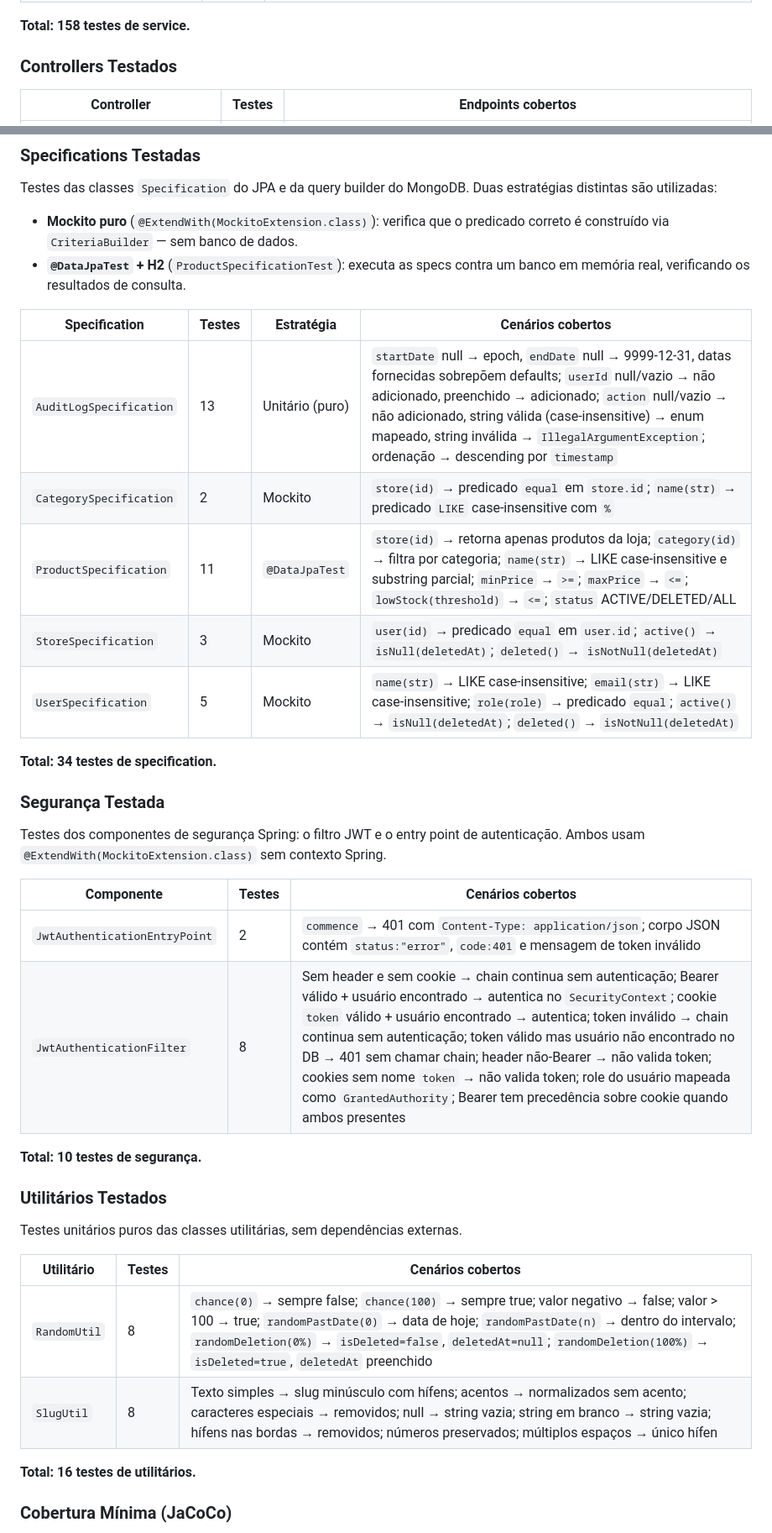
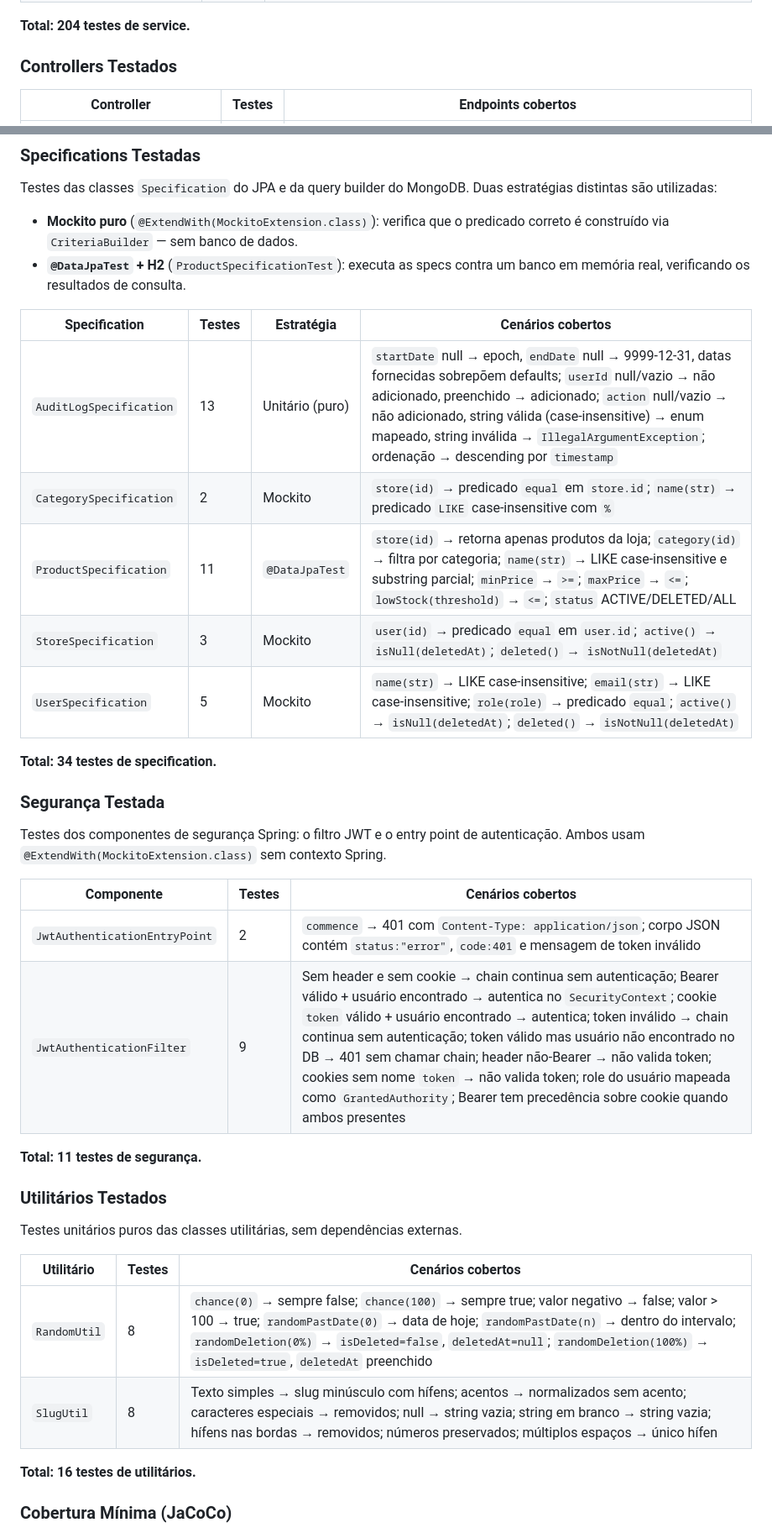
Before and after one commit to dariomatias-dev/my_commerce, a Markdown page: api/README.md, 2 parts joined by grey strips. Shown at 84% size. GitHub-like rendering.

```diff
--- a/api/README.md
+++ b/api/README.md
@@ -432,7 +432,7 @@ Testes de unidade pura com `@ExtendWith(MockitoExtension.class)`. Todas as depen
 | `ProductImageService`     | 12     | `upload` (null → vazio, array vazio → vazio, imagens válidas → upload + save, posições continuam após existentes, objectName contém slugs no path), `removeImages` (null → nada, vazio → nada, URL correspondente → deleta MinIO + remove produto, URL não correspondente → nada, posições reordenadas após remoção), `rename` (copia + deleta cada objeto, pasta vazia → sem cópia nem delete)                                                                                                                                                                                                                                                                                                                                                                                                                                                                                                                                                                                                                                                                    |
 | `ProductService`          | 43     | `create` (loja 404, loja de outro usuário 403, sem assinatura 404, limite plano 422, plano ilimitado sem contagem, categoria 404, categoria de outra loja 400, slug duplicado 409, dados válidos → salva + upload, ADMIN pula assinatura), `getAllByStore` (null filter+user → ACTIVE sem erro, DELETED+USER → 403, ALL+null → 403, DELETED+ADMIN → página, ACTIVE+null → página), `getActiveProductsByStoreAndIds` (loja 404, loja deletada 404, IDs null → empty, IDs vazios → empty, válido → página), `getByStoreSlugAndProductSlug` (loja 404, produto 404, válido → retorna), `getById` (ADMIN: 404, retorna deletado; USER: 404, retorna ativo), `getUserActiveProductsCount` (delega ao repositório), `getActiveProductsCount` (loja 404, retorna contagem), `update` (produto 404, loja 404, não dono 403, categoria 404, categoria outra loja 400, slug duplicado 409, mudança de nome → rename + update, campos null preserva valores), `delete` (produto 404, loja 404, não dono 403, válido → remove imagens + delete, ADMIN deleta de qualquer loja) |
 
-**Total: 158 testes de service.**
+**Total: 204 testes de service.**
 
 ### Controllers Testados
 
@@ -480,13 +480,13 @@ Testes das classes `Specification` do JPA e da query builder do MongoDB. Duas es
 - **Mockito puro** (`@ExtendWith(MockitoExtension.class)`): verifica que o predicado correto é construído via `CriteriaBuilder` — sem banco de dados.
 - **`@DataJpaTest` + H2** (`ProductSpecificationTest`): executa as specs contra um banco em memória real, verificando os resultados de consulta.
 
-| Specification              | Testes | Estratégia       | Cenários cobertos                                                                                                                                                                                                                                    |
-| -------------------------- | ------ | ---------------- | ---------------------------------------------------------------------------------------------------------------------------------------------------------------------------------------------------------------------------------------------------- |
-| `AuditLogSpecification`    | 13     | Unitário (puro)  | `startDate` null → epoch, `endDate` null → 9999-12-31, datas fornecidas sobrepõem defaults; `userId` null/vazio → não adicionado, preenchido → adicionado; `action` null/vazio → não adicionado, string válida (case-insensitive) → enum mapeado, string inválida → `IllegalArgumentException`; ordenação → descending por `timestamp` |
-| `CategorySpecification`    | 2      | Mockito          | `store(id)` → predicado `equal` em `store.id`; `name(str)` → predicado `LIKE` case-insensitive com `%` |
-| `ProductSpecification`     | 11     | `@DataJpaTest`   | `store(id)` → retorna apenas produtos da loja; `category(id)` → filtra por categoria; `name(str)` → LIKE case-insensitive e substring parcial; `minPrice` → `>=`; `maxPrice` → `<=`; `lowStock(threshold)` → `<=`; `status` ACTIVE/DELETED/ALL |
-| `StoreSpecification`       | 3      | Mockito          | `user(id)` → predicado `equal` em `user.id`; `active()` → `isNull(deletedAt)`; `deleted()` → `isNotNull(deletedAt)` |
-| `UserSpecification`        | 5      | Mockito          | `name(str)` → LIKE case-insensitive; `email(str)` → LIKE case-insensitive; `role(role)` → predicado `equal`; `active()` → `isNull(deletedAt)`; `deleted()` → `isNotNull(deletedAt)` |
+| Specification           | Testes | Estratégia      | Cenários cobertos                                                                                                                                                                                                                                                                                                                      |
+| ----------------------- | ------ | --------------- | -------------------------------------------------------------------------------------------------------------------------------------------------------------------------------------------------------------------------------------------------------------------------------------------------------------------------------------- |
+| `AuditLogSpecification` | 13     | Unitário (puro) | `startDate` null → epoch, `endDate` null → 9999-12-31, datas fornecidas sobrepõem defaults; `userId` null/vazio → não adicionado, preenchido → adicionado; `action` null/vazio → não adicionado, string válida (case-insensitive) → enum mapeado, string inválida → `IllegalArgumentException`; ordenação → descending por `timestamp` |
+| `CategorySpecification` | 2      | Mockito         | `store(id)` → predicado `equal` em `store.id`; `name(str)` → predicado `LIKE` case-insensitive com `%`                                                                                                                                                                                                                                 |
+| `ProductSpecification`  | 11     | `@DataJpaTest`  | `store(id)` → retorna apenas produtos da loja; `category(id)` → filtra por categoria; `name(str)` → LIKE case-insensitive e substring parcial; `minPrice` → `>=`; `maxPrice` → `<=`; `lowStock(threshold)` → `<=`; `status` ACTIVE/DELETED/ALL                                                                                         |
+| `StoreSpecification`    | 3      | Mockito         | `user(id)` → predicado `equal` em `user.id`; `active()` → `isNull(deletedAt)`; `deleted()` → `isNotNull(deletedAt)`                                                                                                                                                                                                                    |
+| `UserSpecification`     | 5      | Mockito         | `name(str)` → LIKE case-insensitive; `email(str)` → LIKE case-insensitive; `role(role)` → predicado `equal`; `active()` → `isNull(deletedAt)`; `deleted()` → `isNotNull(deletedAt)`                                                                                                                                                    |
 
 **Total: 34 testes de specification.**
 
@@ -494,21 +494,21 @@ Testes das classes `Specification` do JPA e da query builder do MongoDB. Duas es
 
 Testes dos componentes de segurança Spring: o filtro JWT e o entry point de autenticação. Ambos usam `@ExtendWith(MockitoExtension.class)` sem contexto Spring.
 
-| Componente                        | Testes | Cenários cobertos                                                                                                                                                                                                                                                                         |
-| --------------------------------- | ------ | ----------------------------------------------------------------------------------------------------------------------------------------------------------------------------------------------------------------------------------------------------------------------------------------- |
-| `JwtAuthenticationEntryPoint`     | 2      | `commence` → 401 com `Content-Type: application/json`; corpo JSON contém `status:"error"`, `code:401` e mensagem de token inválido                                                                                                                                                       |
-| `JwtAuthenticationFilter`         | 8      | Sem header e sem cookie → chain continua sem autenticação; Bearer válido + usuário encontrado → autentica no `SecurityContext`; cookie `token` válido + usuário encontrado → autentica; token inválido → chain continua sem autenticação; token válido mas usuário não encontrado no DB → 401 sem chamar chain; header não-Bearer → não valida token; cookies sem nome `token` → não valida token; role do usuário mapeada como `GrantedAuthority`; Bearer tem precedência sobre cookie quando ambos presentes |
+| Componente                    | Testes | Cenários cobertos                                                                                                                                                                                                                                                                                                                                                                                                                                                                                              |
+| ----------------------------- | ------ | -------------------------------------------------------------------------------------------------------------------------------------------------------------------------------------------------------------------------------------------------------------------------------------------------------------------------------------------------------------------------------------------------------------------------------------------------------------------------------------------------------------- |
+| `JwtAuthenticationEntryPoint` | 2      | `commence` → 401 com `Content-Type: application/json`; corpo JSON contém `status:"error"`, `code:401` e mensagem de token inválido                                                                                                                                                                                                                                                                                                                                                                             |
+| `JwtAuthenticationFilter`     | 9      | Sem header e sem cookie → chain continua sem autenticação; Bearer válido + usuário encontrado → autentica no `SecurityContext`; cookie `token` válido + usuário encontrado → autentica; token inválido → chain continua sem autenticação; token válido mas usuário não encontrado no DB → 401 sem chamar chain; header não-Bearer → não valida token; cookies sem nome `token` → não valida token; role do usuário mapeada como `GrantedAuthority`; Bearer tem precedência sobre cookie quando ambos presentes |
 
-**Total: 10 testes de segurança.**
+**Total: 11 testes de segurança.**
 
 ### Utilitários Testados
 
 Testes unitários puros das classes utilitárias, sem dependências externas.
 
-| Utilitário      | Testes | Cenários cobertos                                                                                                                                                                                                |
-| --------------- | ------ | ---------------------------------------------------------------------------------------------------------------------------------------------------------------------------------------------------------------- |
-| `RandomUtil`    | 8      | `chance(0)` → sempre false; `chance(100)` → sempre true; valor negativo → false; valor > 100 → true; `randomPastDate(0)` → data de hoje; `randomPastDate(n)` → dentro do intervalo; `randomDeletion(0%)` → `isDeleted=false`, `deletedAt=null`; `randomDeletion(100%)` → `isDeleted=true`, `deletedAt` preenchido |
-| `SlugUtil`      | 8      | Texto simples → slug minúsculo com hífens; acentos → normalizados sem acento; caracteres especiais → removidos; null → string vazia; string em branco → string vazia; hífens nas bordas → removidos; números preservados; múltiplos espaços → único hífen |
+| Utilitário   | Testes | Cenários cobertos                                                                                                                                                                                                                                                                                                 |
+| ------------ | ------ | ----------------------------------------------------------------------------------------------------------------------------------------------------------------------------------------------------------------------------------------------------------------------------------------------------------------- |
+| `RandomUtil` | 8      | `chance(0)` → sempre false; `chance(100)` → sempre true; valor negativo → false; valor > 100 → true; `randomPastDate(0)` → data de hoje; `randomPastDate(n)` → dentro do intervalo; `randomDeletion(0%)` → `isDeleted=false`, `deletedAt=null`; `randomDeletion(100%)` → `isDeleted=true`, `deletedAt` preenchido |
+| `SlugUtil`   | 8      | Texto simples → slug minúsculo com hífens; acentos → normalizados sem acento; caracteres especiais → removidos; null → string vazia; string em branco → string vazia; hífens nas bordas → removidos; números preservados; múltiplos espaços → único hífen                                                         |
 
 **Total: 16 testes de utilitários.**
 
```
Also changed, not shown: other parts of api/README.md (+26 -26 lines).
